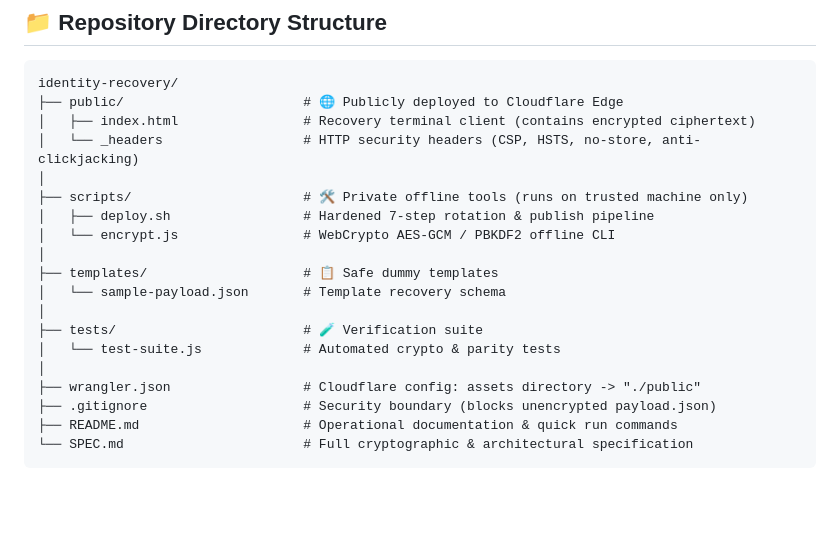
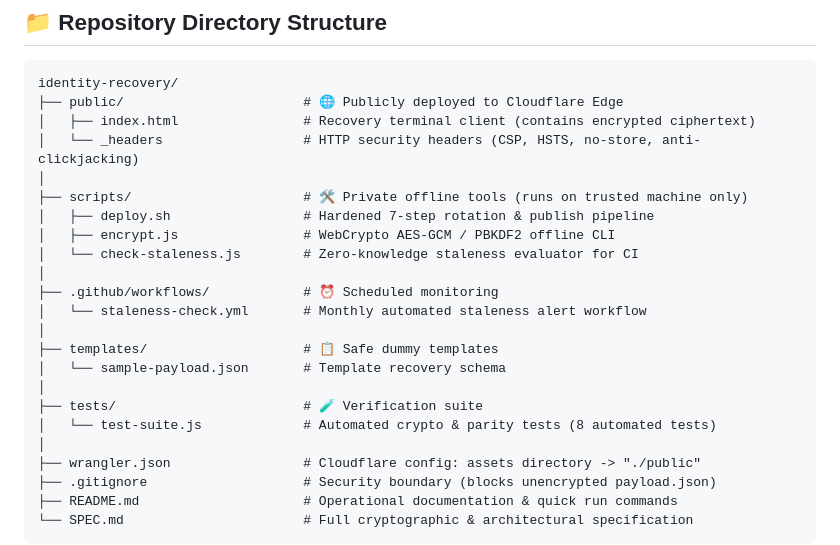
Before and after one commit to janhrabcak/identity-recovery, a Markdown page: README.md, the part around one of its changes. Drawn GitHub-style; blank space fills up the shorter version.

```diff
--- a/README.md
+++ b/README.md
@@ -22,13 +22,17 @@ identity-recovery/
 │
 ├── scripts/                      # 🛠️ Private offline tools (runs on trusted machine only)
 │   ├── deploy.sh                 # Hardened 7-step rotation & publish pipeline
-│   └── encrypt.js                # WebCrypto AES-GCM / PBKDF2 offline CLI
+│   ├── encrypt.js                # WebCrypto AES-GCM / PBKDF2 offline CLI
+│   └── check-staleness.js        # Zero-knowledge staleness evaluator for CI
+│
+├── .github/workflows/            # ⏰ Scheduled monitoring
+│   └── staleness-check.yml       # Monthly automated staleness alert workflow
 │
 ├── templates/                    # 📋 Safe dummy templates
 │   └── sample-payload.json       # Template recovery schema
 │
 ├── tests/                        # 🧪 Verification suite
-│   └── test-suite.js             # Automated crypto & parity tests
+│   └── test-suite.js             # Automated crypto & parity tests (8 automated tests)
 │
 ├── wrangler.json                 # Cloudflare config: assets directory -> "./public"
 ├── .gitignore                    # Security boundary (blocks unencrypted payload.json)
```
Also changed, not shown: other parts of README.md (+28 -9 lines), SPEC.md (+26 -8 lines).
